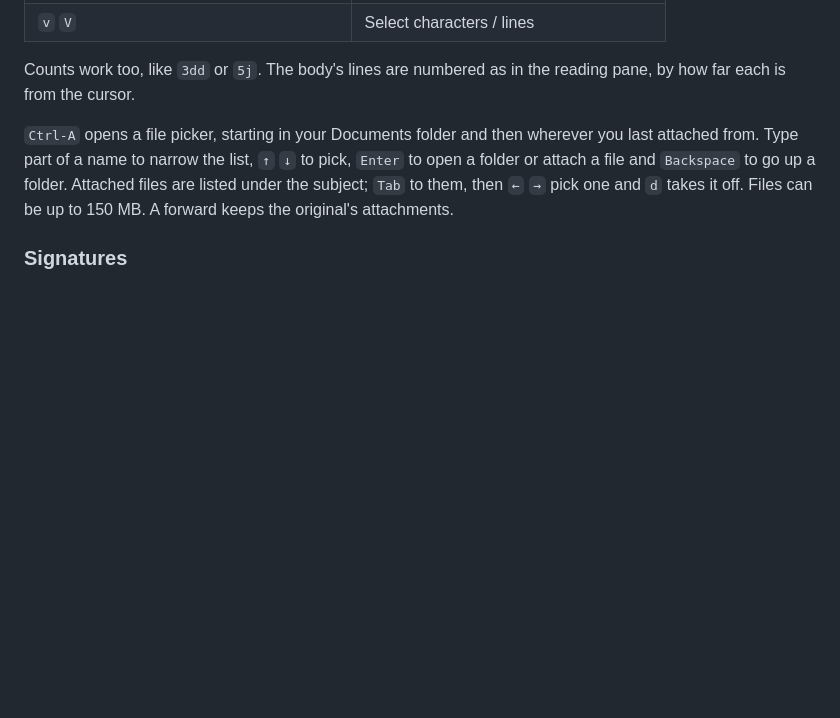
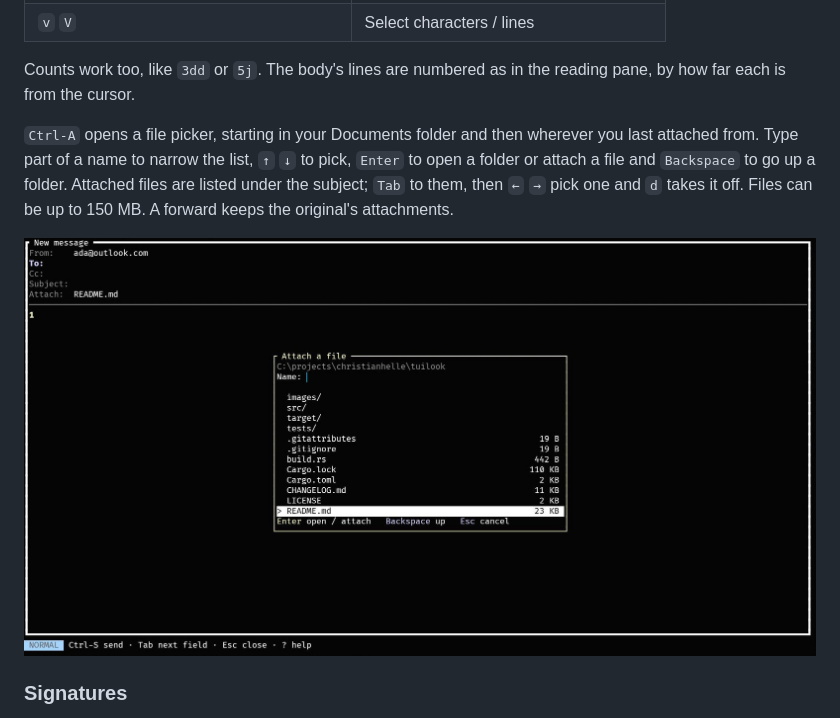
Before and after one commit to christianhelle/tuilook, a Markdown page: README.md, the part around the change. Drawn GitHub-style; pictures changed too: images/attach-files.jpg (added); blank space fills up the shorter version.

Commit message:
Show the attachment file picker in the README

```diff
--- a/README.md
+++ b/README.md
@@ -447,6 +447,8 @@ up a folder. Attached files are listed under the subject; `Tab` to them, then
 `←` `→` pick one and `d` takes it off. Files can be up to 150 MB. A forward
 keeps the original's attachments.
 
+![The file picker for attaching a file to a new message](images/attach-files.jpg)
+
 ### Signatures
 
 Press `S` to write a signature for the account you are looking at. Each
```
